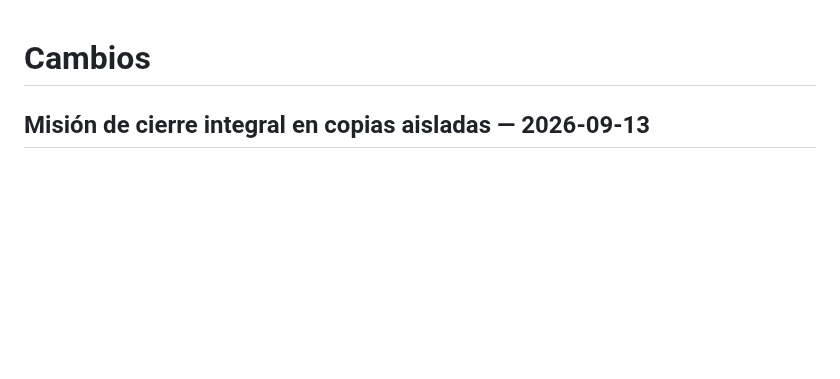
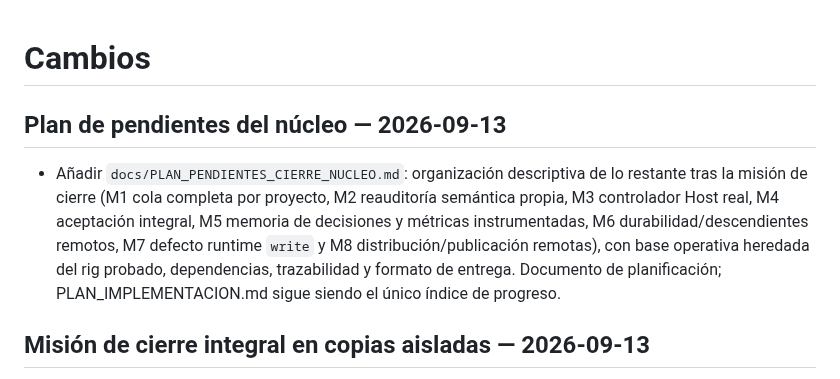
Before and after one commit to MadManJohnSmith/Improvement, a Markdown page: CHANGELOG.md, the part around the change. GitHub-like rendering; blank space fills up the shorter version.

Commit message:
Add descriptive plan for remaining core-closure work (M1-M8)

```diff
--- a/CHANGELOG.md
+++ b/CHANGELOG.md
@@ -1,4 +1,8 @@
 # Cambios
+
+## Plan de pendientes del núcleo — 2026-09-13
+
+- Añadir `docs/PLAN_PENDIENTES_CIERRE_NUCLEO.md`: organización descriptiva de lo restante tras la misión de cierre (M1 cola completa por proyecto, M2 reauditoría semántica propia, M3 controlador Host real, M4 aceptación integral, M5 memoria de decisiones y métricas instrumentadas, M6 durabilidad/descendientes remotos, M7 defecto runtime `write` y M8 distribución/publicación remotas), con base operativa heredada del rig probado, dependencias, trazabilidad y formato de entrega. Documento de planificación; PLAN_IMPLEMENTACION.md sigue siendo el único índice de progreso.
 
 ## Misión de cierre integral en copias aisladas — 2026-09-13
 
```
Also changed, not shown: PLAN_IMPLEMENTACION.md (+1 -1 lines), docs/PLAN_PENDIENTES_CIERRE_NUCLEO.md (added, +142 -0 lines).
